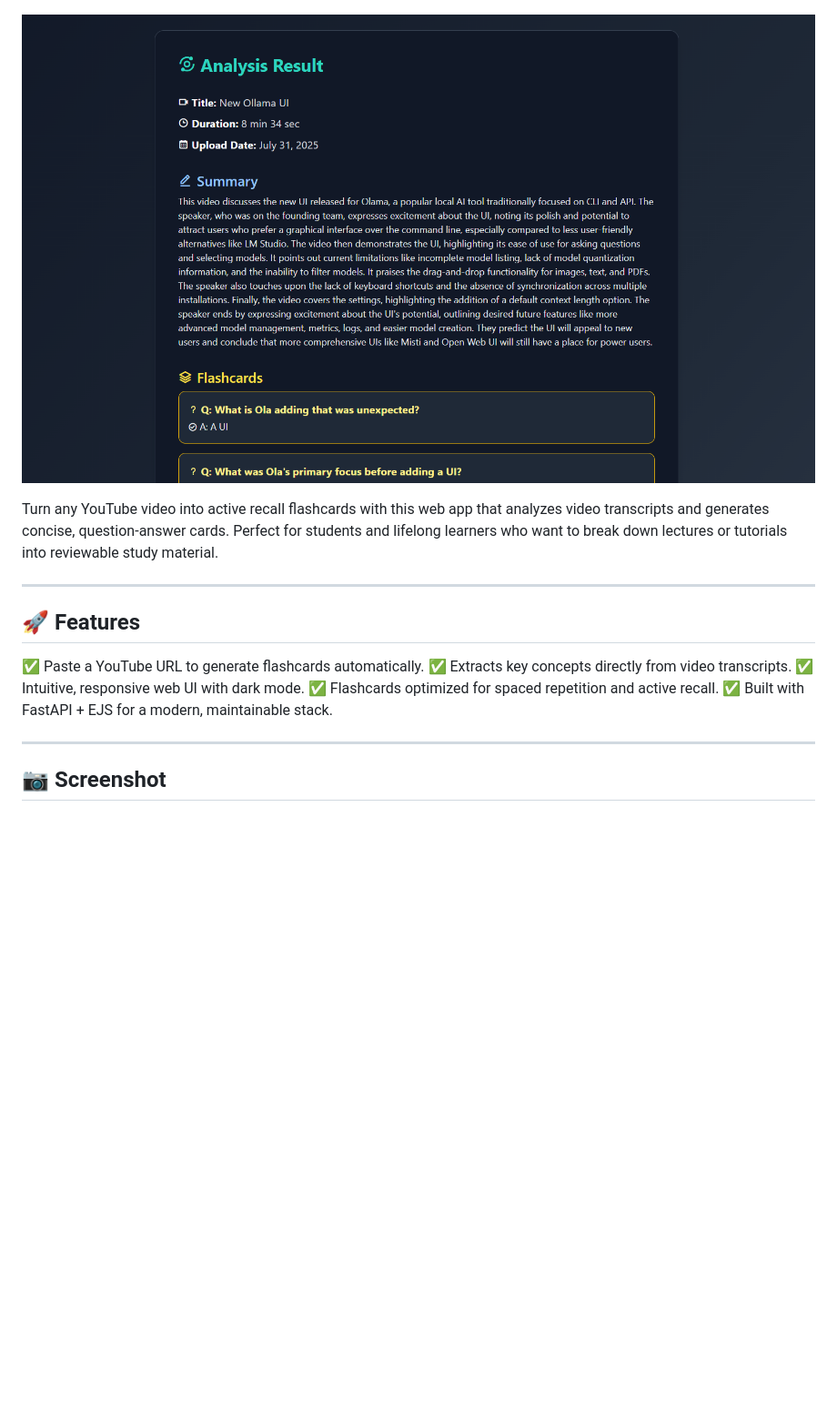
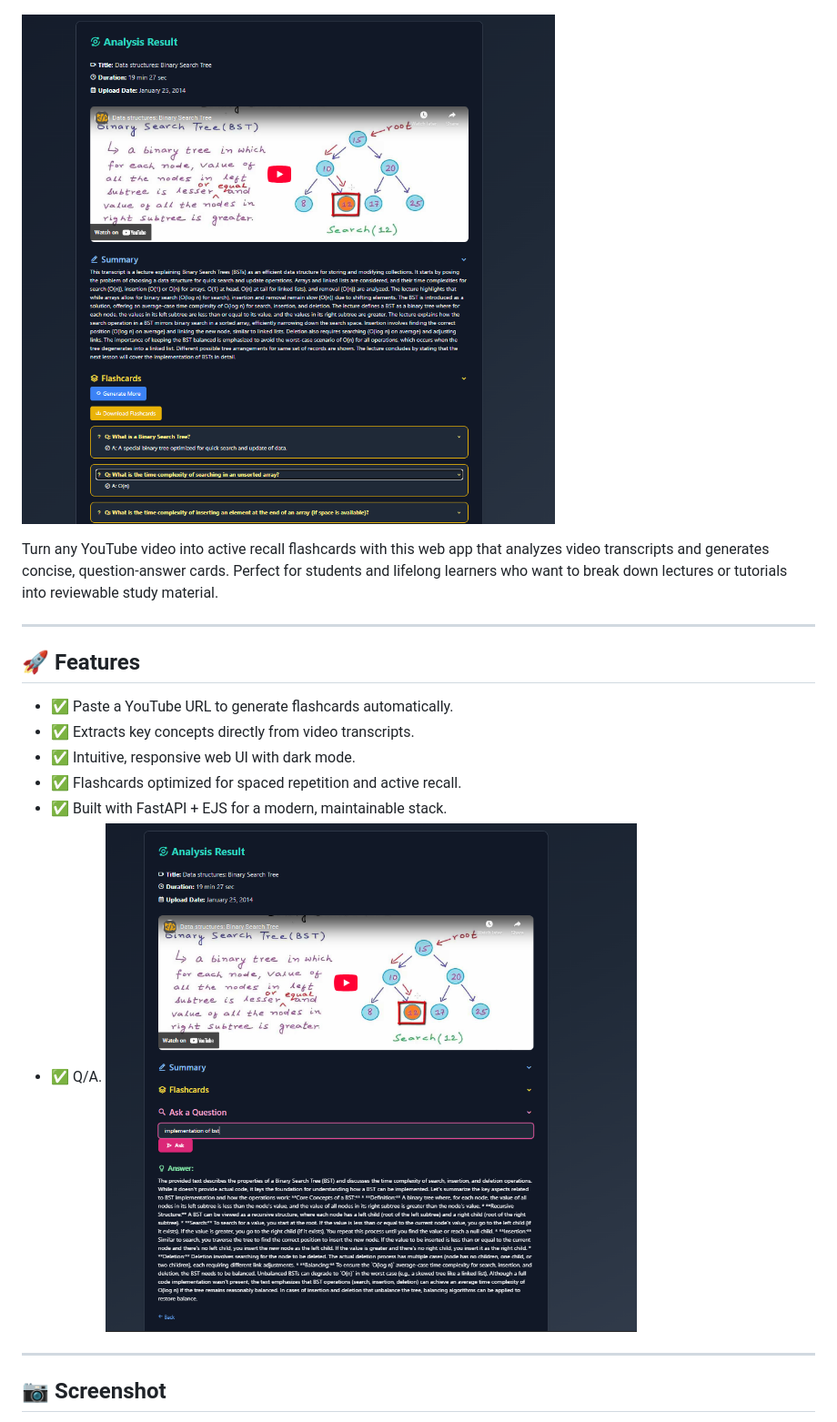
Before and after one commit to Ri5h18/youtube_video_analyser, a Markdown page: readme.md, the part around the change. Shown: that part at 91% size. GitHub-like rendering; pictures changed too: static/image.png, static/image3.png (added); blank space fills up the shorter version.

Commit message:
flashcard generation

```diff
--- a/readme.md
+++ b/readme.md
@@ -14,12 +14,13 @@ Turn any YouTube video into active recall flashcards with this web app that anal
 
 ## 🚀 Features
 
-✅ Paste a YouTube URL to generate flashcards automatically.
-✅ Extracts key concepts directly from video transcripts.
-✅ Intuitive, responsive web UI with dark mode.
-✅ Flashcards optimized for spaced repetition and active recall.
-✅ Built with FastAPI + EJS for a modern, maintainable stack.
-
+- ✅ Paste a YouTube URL to generate flashcards automatically.
+- ✅ Extracts key concepts directly from video transcripts.
+- ✅ Intuitive, responsive web UI with dark mode.
+- ✅ Flashcards optimized for spaced repetition and active recall.
+- ✅ Built with FastAPI + EJS for a modern, maintainable stack.
+- ✅ Q/A.
+![info page](static/image3.png)
 ---
 
 ## 📷 Screenshot
```
Also changed, not shown: 2 other files.
